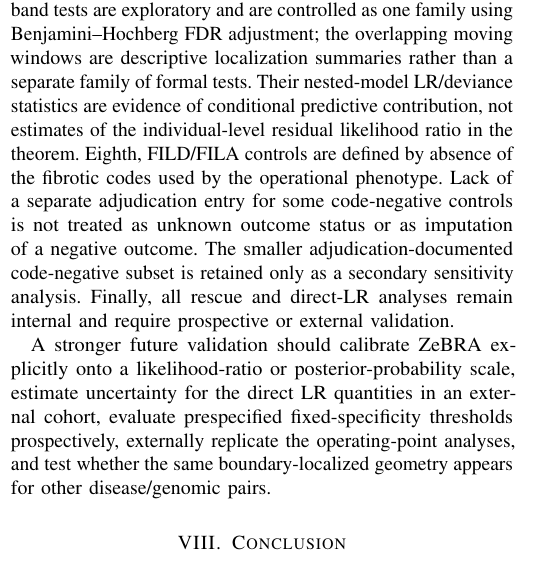
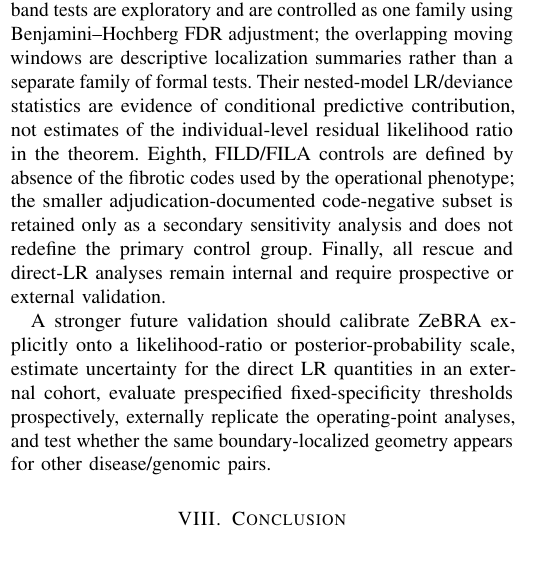
Before and after one commit to zeroknowledgediscovery/zed_colorado, a LaTeX paper (tex/zebra_genomics_boundary_theorem_empirical.tex, which reads tex/manuscript_body_end.tex): part of one column of page 9 of 17, cut so that both start at the same text. Compiled offline with pdfLaTeX.

Commit message:
Remove missing-adjudication discussion from limitations

```diff
--- a/tex/manuscript_body_end.tex
+++ b/tex/manuscript_body_end.tex
@@ -2,7 +2,7 @@
 
 The theory is a statement about information channels, not about a particular machine-learning architecture. It does not require independence between genomics and clinical history; dependence is retained explicitly through $\Lambda_{G\mid C}$. The central theorem is finite-stage: Theorem~\ref{thm:main}(ii) requires only a finite residual-genomic quantile at the clinical stage being analyzed. The stronger assumptions A1-U and A2 enter only the conditional sequential and extreme-tail extensions.
 
-Several qualifications are essential. First, the direct empirical likelihood-ratio analysis estimates a finite-stage control-side residual-genomic scale for the measured \textit{MUC5B} channel. It does not establish A1-U across clinical-history lengths, does not establish the same bound under the case law, and does not imply a universal genome-wide bound. Second, the deterministic bounded-residual corollary remains a stronger special case. Third, A2 explicitly assumes that arbitrarily strong positive clinical evidence is attainable on rare trajectories. Sequential factorization makes evidence accumulation possible but does not imply mathematical unboundedness; the Colorado data demonstrate only a strong observed tail over a finite range. Fourth, Theorem~\ref{thm:main}(ii) concerns threshold reversals, not all posterior-risk changes. Fifth, the current global genomic comparator is the broader array-derived panel defined in Supplementary Table~\ref{tab:supp-genomic-panel}, whereas the direct residual-LR analysis focuses on \textit{MUC5B}; neither should be interpreted as an empirical bound on genome-wide predictors, external polygenic risk scores, or unmeasured genomic information. Sixth, the raw ZeBRA score is not calibrated as an absolute posterior probability in this cohort, so Corollary~\ref{cor:zebra} is not numerically applied; the empirical connection instead uses direct score-level LR estimation. Seventh, the four non-overlapping local $G\mid Z$ band tests are exploratory and are controlled as one family using Benjamini--Hochberg FDR adjustment; the overlapping moving windows are descriptive localization summaries rather than a separate family of formal tests. Their nested-model LR/deviance statistics are evidence of conditional predictive contribution, not estimates of the individual-level residual likelihood ratio in the theorem. Eighth, FILD/FILA controls are defined by absence of the fibrotic codes used by the operational phenotype. Lack of a separate adjudication entry for some code-negative controls is not treated as unknown outcome status or as imputation of a negative outcome. The smaller adjudication-documented code-negative subset is retained only as a secondary sensitivity analysis. Finally, all rescue and direct-LR analyses remain internal and require prospective or external validation.
+Several qualifications are essential. First, the direct empirical likelihood-ratio analysis estimates a finite-stage control-side residual-genomic scale for the measured \textit{MUC5B} channel. It does not establish A1-U across clinical-history lengths, does not establish the same bound under the case law, and does not imply a universal genome-wide bound. Second, the deterministic bounded-residual corollary remains a stronger special case. Third, A2 explicitly assumes that arbitrarily strong positive clinical evidence is attainable on rare trajectories. Sequential factorization makes evidence accumulation possible but does not imply mathematical unboundedness; the Colorado data demonstrate only a strong observed tail over a finite range. Fourth, Theorem~\ref{thm:main}(ii) concerns threshold reversals, not all posterior-risk changes. Fifth, the current global genomic comparator is the broader array-derived panel defined in Supplementary Table~\ref{tab:supp-genomic-panel}, whereas the direct residual-LR analysis focuses on \textit{MUC5B}; neither should be interpreted as an empirical bound on genome-wide predictors, external polygenic risk scores, or unmeasured genomic information. Sixth, the raw ZeBRA score is not calibrated as an absolute posterior probability in this cohort, so Corollary~\ref{cor:zebra} is not numerically applied; the empirical connection instead uses direct score-level LR estimation. Seventh, the four non-overlapping local $G\mid Z$ band tests are exploratory and are controlled as one family using Benjamini--Hochberg FDR adjustment; the overlapping moving windows are descriptive localization summaries rather than a separate family of formal tests. Their nested-model LR/deviance statistics are evidence of conditional predictive contribution, not estimates of the individual-level residual likelihood ratio in the theorem. Eighth, FILD/FILA controls are defined by absence of the fibrotic codes used by the operational phenotype; the smaller adjudication-documented code-negative subset is retained only as a secondary sensitivity analysis and does not redefine the primary control group. Finally, all rescue and direct-LR analyses remain internal and require prospective or external validation.
 
 A stronger future validation should calibrate ZeBRA explicitly onto a likelihood-ratio or posterior-probability scale, estimate uncertainty for the direct LR quantities in an external cohort, evaluate prespecified fixed-specificity thresholds prospectively, externally replicate the operating-point analyses, and test whether the same boundary-localized geometry appears for other disease/genomic pairs.
 
```
